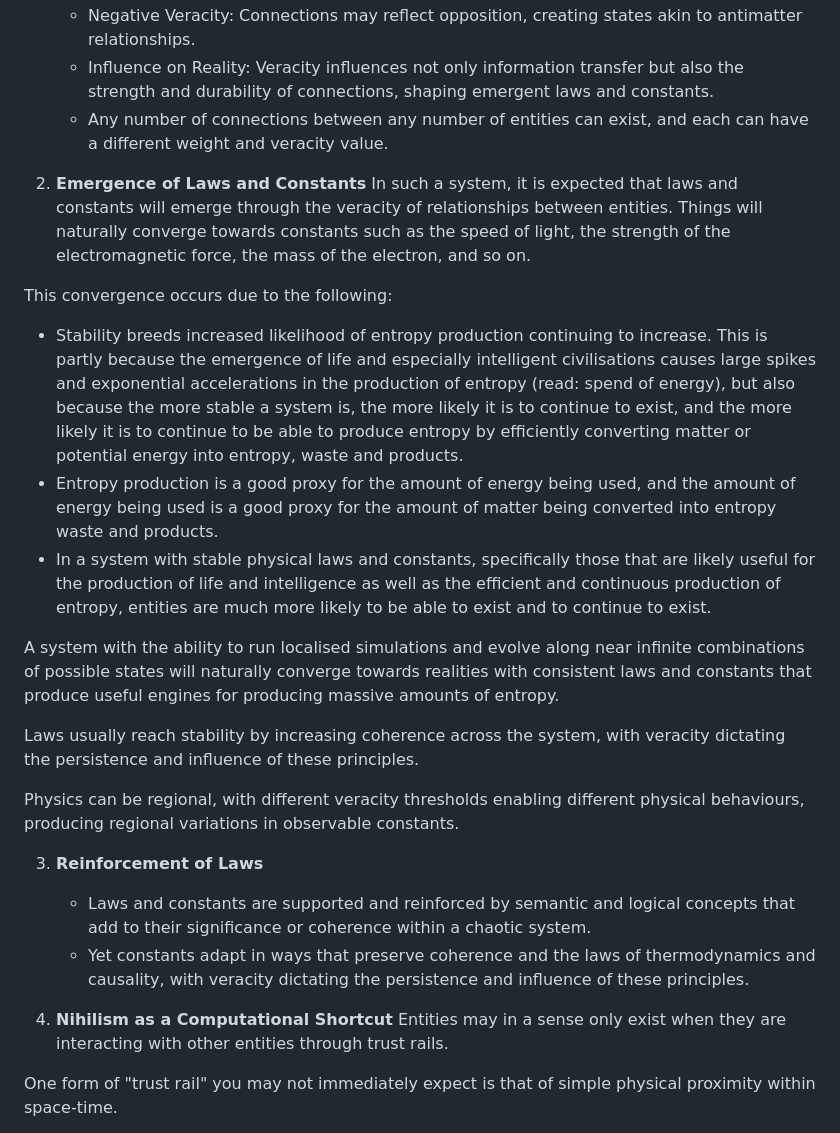
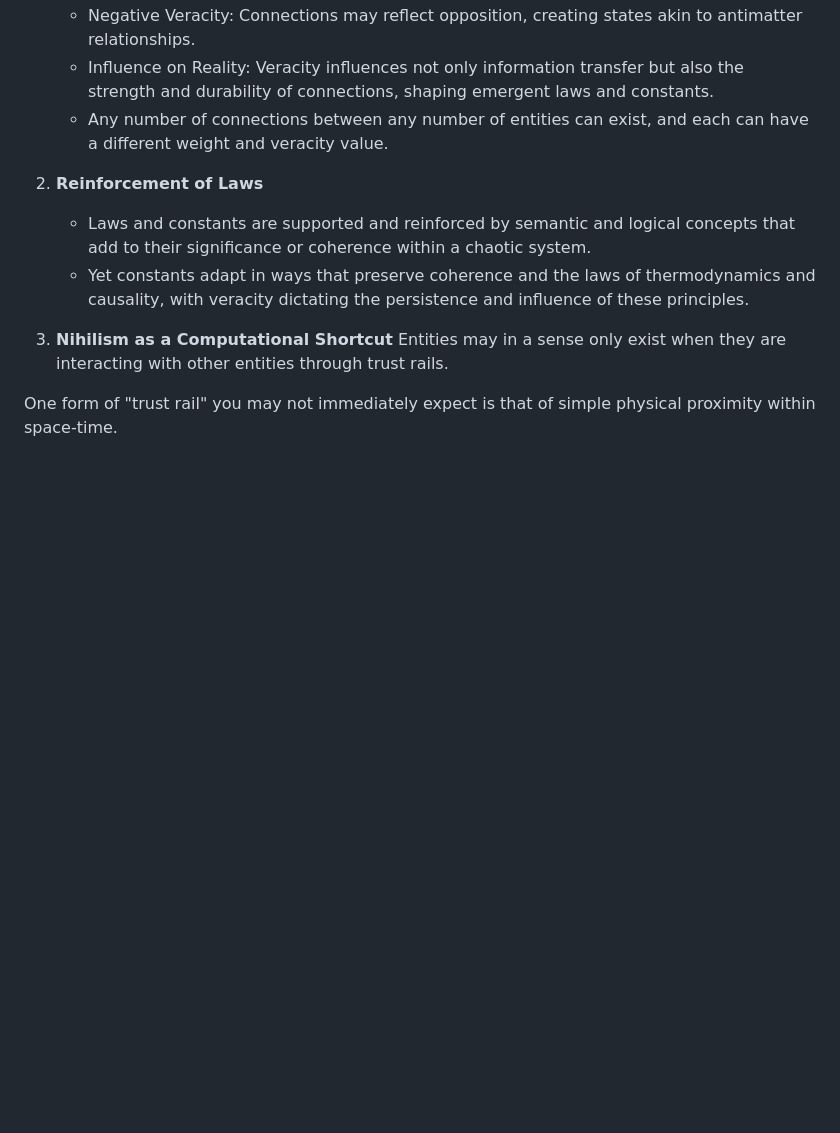
Before and after one commit to riffcc/open, a Markdown page: fantasy/adam2/gutoe.md, the part around the change. Drawn GitHub-style; blank space fills up the shorter version.

```diff
--- a/fantasy/adam2/gutoe.md
+++ b/fantasy/adam2/gutoe.md
@@ -128,20 +128,6 @@ Veracity serves as the metric for measuring the "strength" and coherence of rela
    - Influence on Reality: Veracity influences not only information transfer but also the strength and durability of connections, shaping emergent laws and constants.
    - Any number of connections between any number of entities can exist, and each can have a different weight and veracity value.
 
-2. **Emergence of Laws and Constants**
-In such a system, it is expected that laws and constants will emerge through the veracity of relationships between entities. Things will naturally converge towards constants such as the speed of light, the strength of the electromagnetic force, the mass of the electron, and so on.
-
-This convergence occurs due to the following:
-- Stability breeds increased likelihood of entropy production continuing to increase.
-  This is partly because the emergence of life and especially intelligent civilisations causes large spikes and exponential accelerations in the production of entropy (read: spend of energy), but also because the more stable a system is, the more likely it is to continue to exist, and the more likely it is to continue to be able to produce entropy by efficiently converting matter or potential energy into entropy, waste and products.
-- Entropy production is a good proxy for the amount of energy being used, and the amount of energy being used is a good proxy for the amount of matter being converted into entropy waste and products.
-- In a system with stable physical laws and constants, specifically those that are likely useful for the production of life and intelligence as well as the efficient and continuous production of entropy, entities are much more likely to be able to exist and to continue to exist.
-
-A system with the ability to run localised simulations and evolve along near infinite combinations of possible states will naturally converge towards realities with consistent laws and constants that produce useful engines for producing massive amounts of entropy.
-
-Laws usually reach stability by increasing coherence across the system, with veracity dictating the persistence and influence of these principles.
-
-Physics can be regional, with different veracity thresholds enabling different physical behaviours, producing regional variations in observable constants.
 
 3. **Reinforcement of Laws**
    - Laws and constants are supported and reinforced by semantic and logical concepts that add to their significance or coherence within a chaotic system.
```
